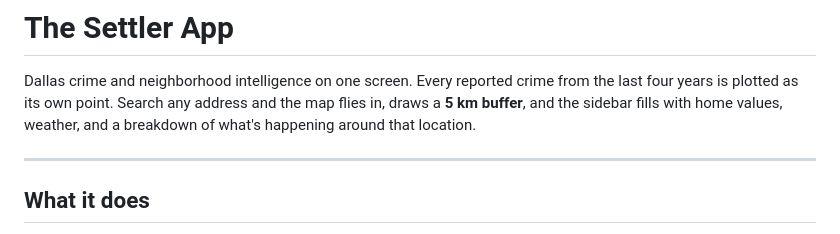
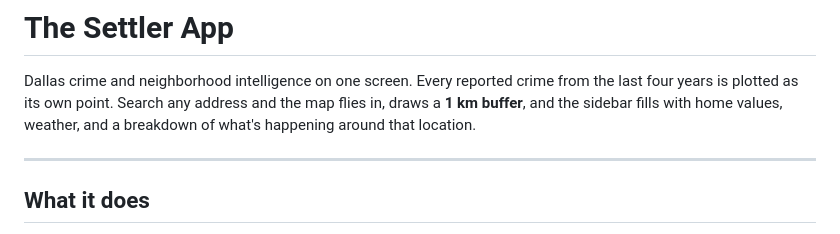
Before and after one commit to StanLi01/Dallas-Settler-App, a Markdown page: README.md, the part around the change. Rendered like a GitHub page.

Commit message:
Change buffer distance in README from 5 km to 1 km

```diff
--- a/README.md
+++ b/README.md
@@ -2,7 +2,7 @@
 
 Dallas crime and neighborhood intelligence on one screen. Every reported crime from the
 last four years is plotted as its own point. Search any address and the map flies in,
-draws a **5 km buffer**, and the sidebar fills with home values, weather, and a breakdown
+draws a **1 km buffer**, and the sidebar fills with home values, weather, and a breakdown
 of what's happening around that location.
 
 ---
```
